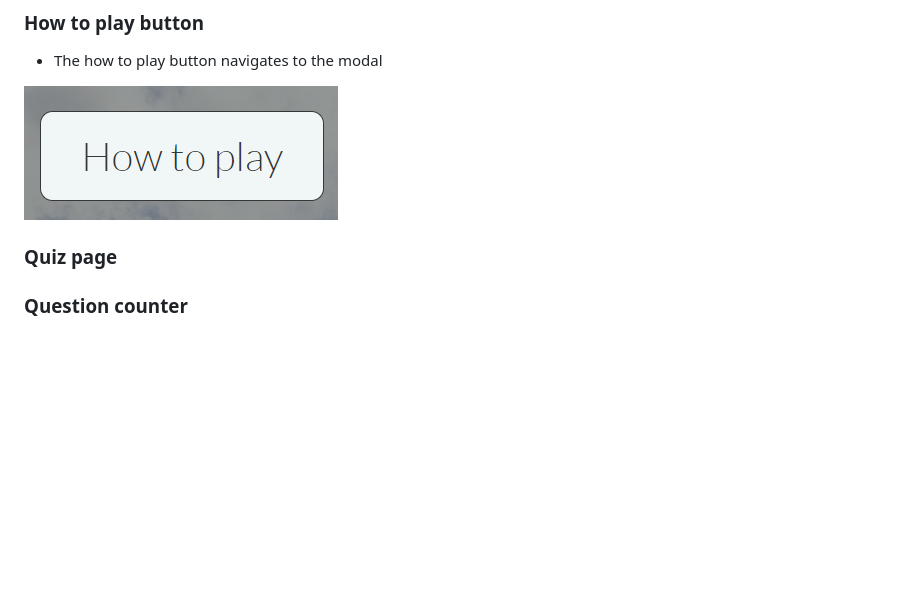
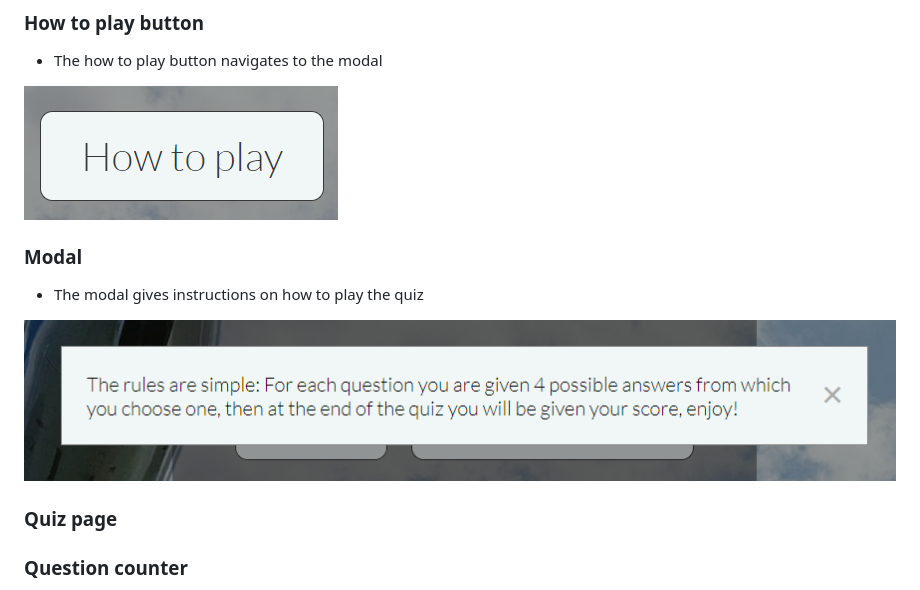
Before and after one commit to LanaCreegan/airport-quiz, a Markdown page: README.md, the part around the change. Drawn GitHub-style; pictures changed too: assets/images/modal.png (added); blank space fills up the shorter version.

Commit message:
Add modal in readme

```diff
--- a/README.md
+++ b/README.md
@@ -81,6 +81,11 @@ Lato was choosen as the font as it is easy to read while having a sleek design t
 - The how to play button navigates to the modal
 
 ![how-to-play-button](./assets/images/how-to-play.png)
+
+### Modal
+- The modal gives instructions on how to play the quiz
+
+![modal](./assets/images/modal.png)
 
 ### Quiz page
 
```
